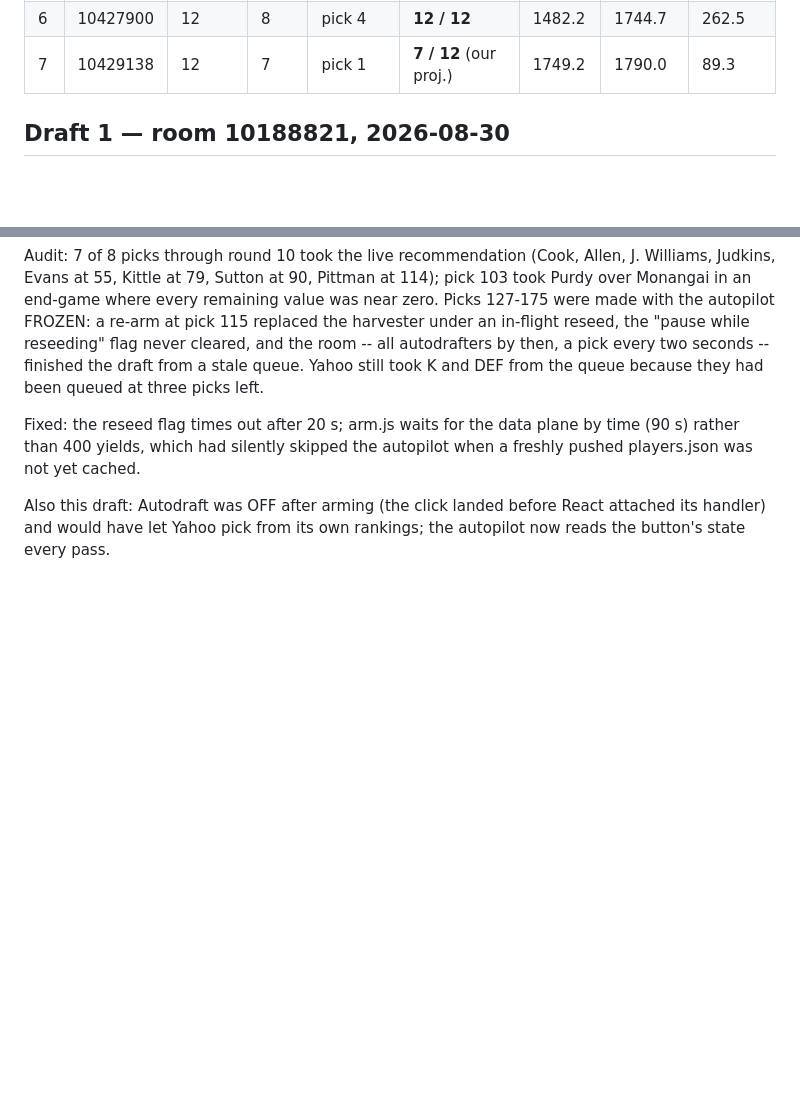
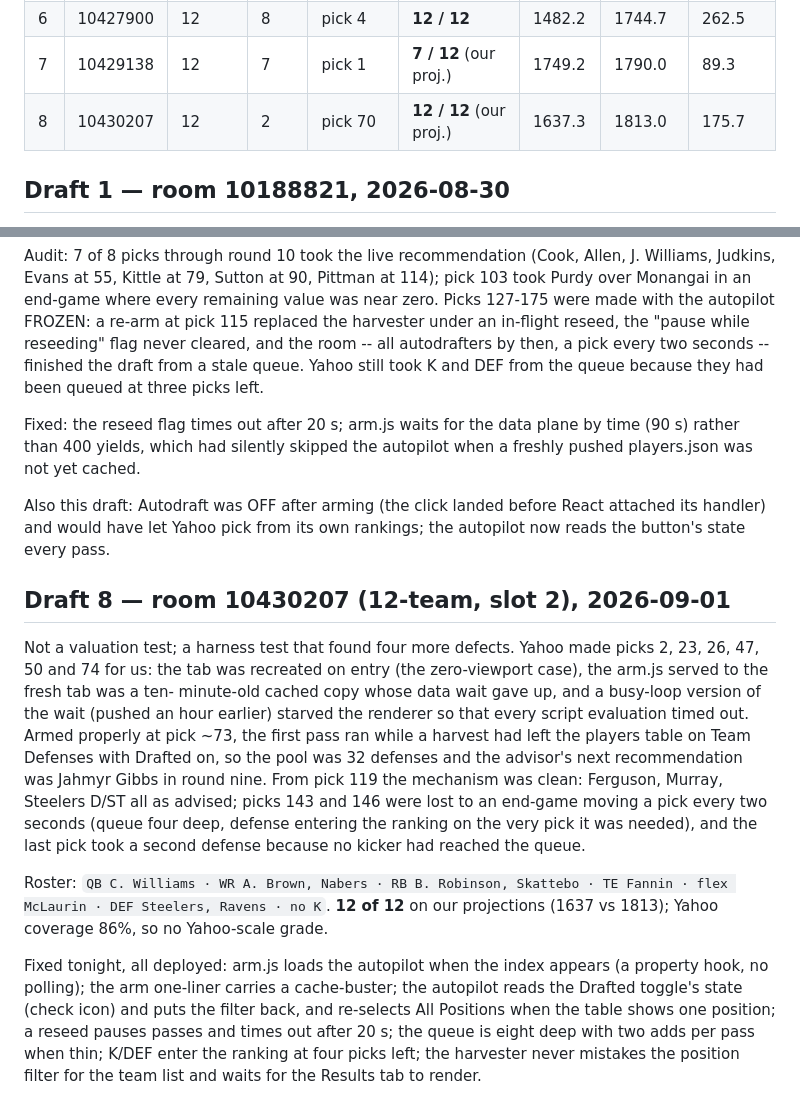
Before and after one commit to bhwilkoff/fantasy-draft-assistant, a Markdown page: data/mocks/RESULTS.md, 2 parts joined by grey strips. Rendered like a GitHub page; blank space fills up the shorter version.

Commit message:
Record draft 8 (harness test; four more defects found and fixed)
Co-Authored-By: Claude Fable 5.1 <noreply@anthropic.com>
Claude-Session: https://claude.ai/code/session_01Vpbj1hpkBpAWf6kUXMGaYe

```diff
--- a/data/mocks/RESULTS.md
+++ b/data/mocks/RESULTS.md
@@ -16,6 +16,7 @@ degrades.
 | 5 | 10426834 | 12 | 5 | pick 10 | **12 / 12** | 1257.5 | 1443.4 | 185.9 |
 | 6 | 10427900 | 12 | 8 | pick 4 | **12 / 12** | 1482.2 | 1744.7 | 262.5 |
 | 7 | 10429138 | 12 | 7 | pick 1 | **7 / 12** (our proj.) | 1749.2 | 1790.0 | 89.3 |
+| 8 | 10430207 | 12 | 2 | pick 70 | **12 / 12** (our proj.) | 1637.3 | 1813.0 | 175.7 |
 
 ## Draft 1 — room 10188821, 2026-08-30
 
@@ -281,3 +282,33 @@ autopilot when a freshly pushed players.json was not yet cached.
 Also this draft: Autodraft was OFF after arming (the click landed before
 React attached its handler) and would have let Yahoo pick from its own
 rankings; the autopilot now reads the button's state every pass.
+
+
+## Draft 8 — room 10430207 (12-team, slot 2), 2026-09-01
+
+Not a valuation test; a harness test that found four more defects. Yahoo
+made picks 2, 23, 26, 47, 50 and 74 for us: the tab was recreated on entry
+(the zero-viewport case), the arm.js served to the fresh tab was a ten-
+minute-old cached copy whose data wait gave up, and a busy-loop version of
+the wait (pushed an hour earlier) starved the renderer so that every script
+evaluation timed out. Armed properly at pick ~73, the first pass ran while
+a harvest had left the players table on Team Defenses with Drafted on, so
+the pool was 32 defenses and the advisor's next recommendation was Jahmyr
+Gibbs in round nine. From pick 119 the mechanism was clean: Ferguson,
+Murray, Steelers D/ST all as advised; picks 143 and 146 were lost to an
+end-game moving a pick every two seconds (queue four deep, defense entering
+the ranking on the very pick it was needed), and the last pick took a
+second defense because no kicker had reached the queue.
+
+Roster: `QB C. Williams · WR A. Brown, Nabers · RB B. Robinson, Skattebo ·
+TE Fannin · flex McLaurin · DEF Steelers, Ravens · no K`. **12 of 12** on
+our projections (1637 vs 1813); Yahoo coverage 86%, so no Yahoo-scale grade.
+
+Fixed tonight, all deployed: arm.js loads the autopilot when the index
+appears (a property hook, no polling); the arm one-liner carries a
+cache-buster; the autopilot reads the Drafted toggle's state (check icon)
+and puts the filter back, and re-selects All Positions when the table
+shows one position; a reseed pauses passes and times out after 20 s; the
+queue is eight deep with two adds per pass when thin; K/DEF enter the
+ranking at four picks left; the harvester never mistakes the position
+filter for the team list and waits for the Results tab to render.
```
